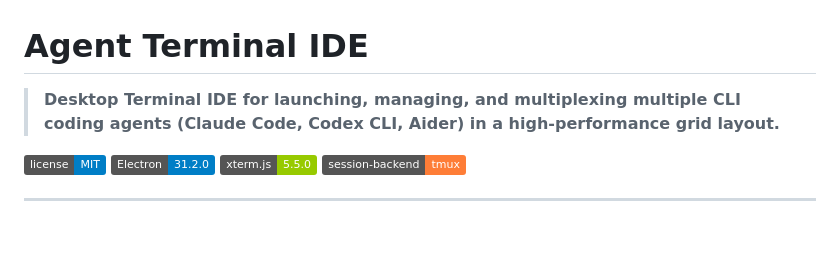
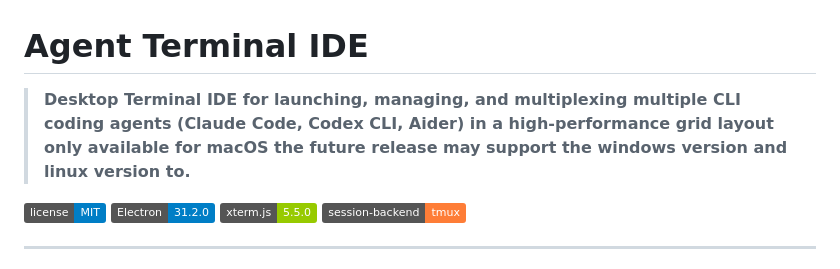
Before and after one commit to mehboii/THE-IDE-, a Markdown page: README.md, the part around the change. GitHub-like rendering; badges without logos; blank space fills up the shorter version.

```diff
--- a/README.md
+++ b/README.md
@@ -1,6 +1,6 @@
 # Agent Terminal IDE
 
-> **Desktop Terminal IDE for launching, managing, and multiplexing multiple CLI coding agents (Claude Code, Codex CLI, Aider) in a high-performance grid layout.**
+> **Desktop Terminal IDE for launching, managing, and multiplexing multiple CLI coding agents (Claude Code, Codex CLI, Aider) in a high-performance grid layout only available for macOS the future release may support the windows version and linux version to.**
 
 ![License](https://img.shields.io/badge/license-MIT-blue.svg)
 ![Electron](https://img.shields.io/badge/Electron-31.2.0-blue)
```
